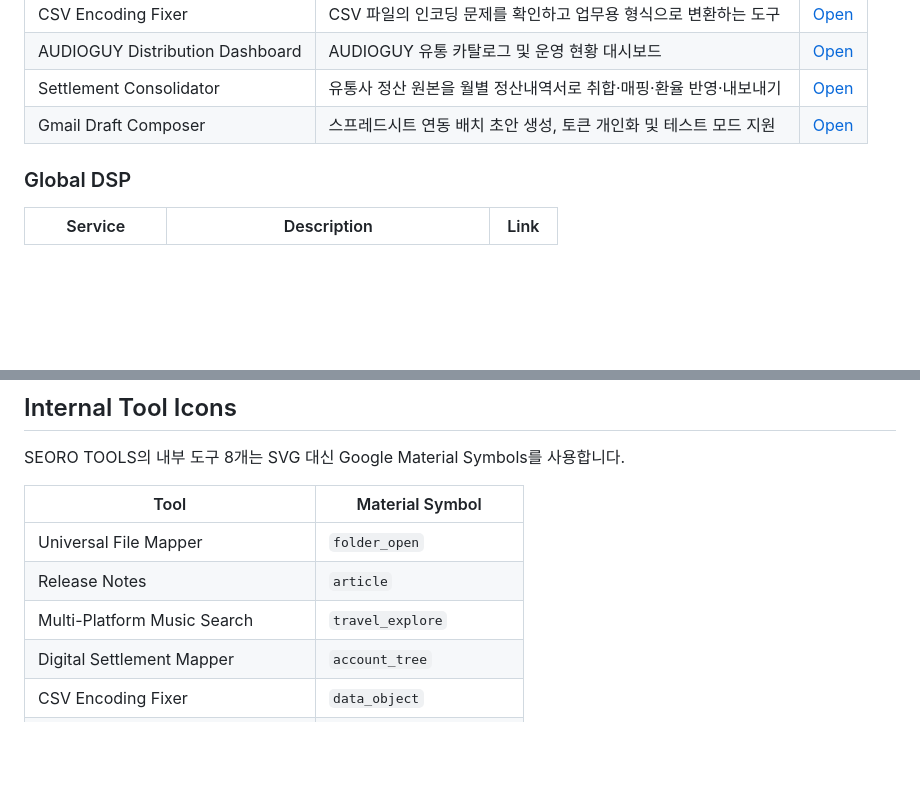
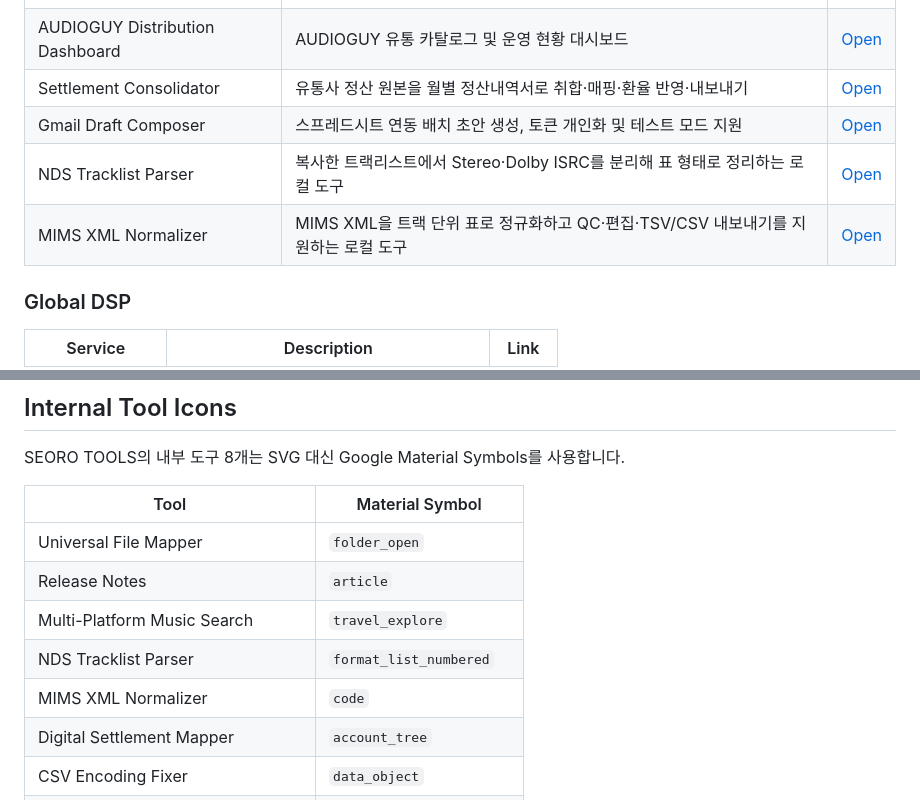
Before and after one commit to leekunwu/seoro-tools, a Markdown page: README.md, 2 parts joined by grey strips. Rendered like a GitHub page; blank space fills up the shorter version.

Commit message:
Update README.md
docs: document NDS tracklist and MIMS XML tools

```diff
--- a/README.md
+++ b/README.md
@@ -55,6 +55,8 @@
 | AUDIOGUY Distribution Dashboard | AUDIOGUY 유통 카탈로그 및 운영 현황 대시보드 | [Open](https://sound360music.netlify.app/) |
 | Settlement Consolidator | 유통사 정산 원본을 월별 정산내역서로 취합·매핑·환율 반영·내보내기 | [Open](https://docs.google.com/spreadsheets/d/1iT99zK5b1_981bGJ17O37h_KwTxSA-mfhV8QqaUdYeA/edit?gid=1128828444#gid=1128828444) |
 | Gmail Draft Composer | 스프레드시트 연동 배치 초안 생성, 토큰 개인화 및 테스트 모드 지원 | [Open](https://script.google.com/a/macros/audioguyrecords.com/s/AKfycbwHgPh4KwJc8KUFYs8ROZLC_qGiMHQKYEvQr7E9ux5DnRKKMjbLPlV7o2GDL7WwpliF/exec) |
+| NDS Tracklist Parser | 복사한 트랙리스트에서 Stereo·Dolby ISRC를 분리해 표 형태로 정리하는 로컬 도구 | [Open](https://leekunwu.github.io/NDS-Tracklist-Parser/) |
+| MIMS XML Normalizer | MIMS XML을 트랙 단위 표로 정규화하고 QC·편집·TSV/CSV 내보내기를 지원하는 로컬 도구 | [Open](https://leekunwu.github.io/MIMS-XML-Normalizer/) |
 
 ### Global DSP
 
@@ -203,6 +205,8 @@ SEORO TOOLS의 내부 도구 8개는 SVG 대신 Google Material Symbols를 사
 | Universal File Mapper | `folder_open` |
 | Release Notes | `article` |
 | Multi-Platform Music Search | `travel_explore` |
+| NDS Tracklist Parser | `format_list_numbered` |
+| MIMS XML Normalizer | `code` |
 | Digital Settlement Mapper | `account_tree` |
 | CSV Encoding Fixer | `data_object` |
 | AUDIOGUY Distribution Dashboard | `dashboard` |
```
